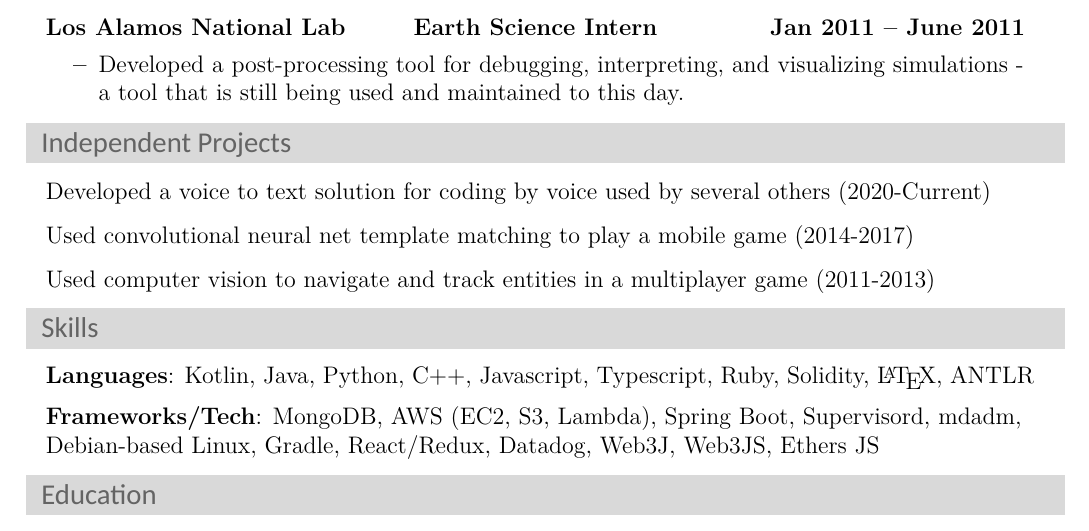
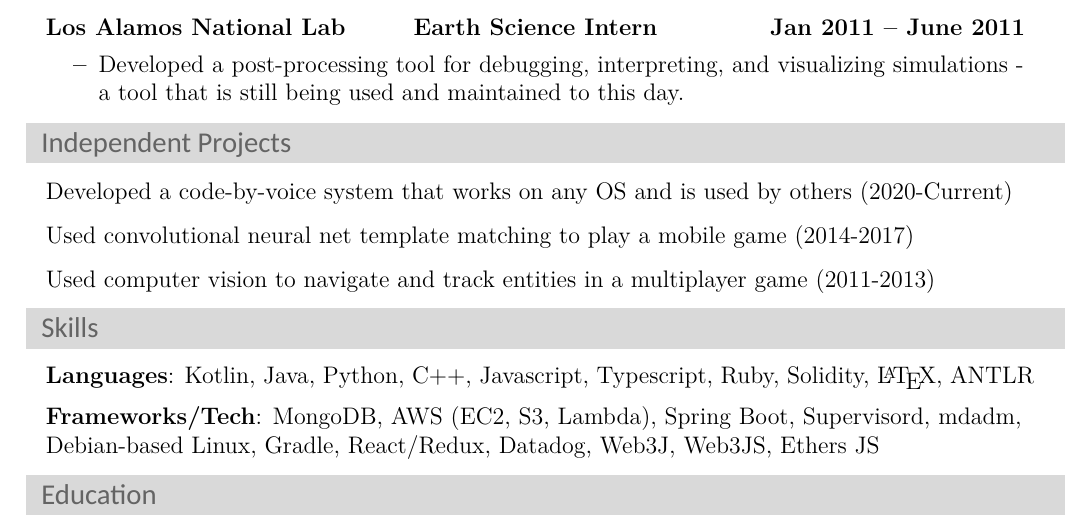
Before and after one commit to michaelscheung/resume, a LaTeX CV (Michael Cheung Resume.tex): part of the page, cut so that both start at the same text. Compiled offline with XeLaTeX; a missing font is replaced by an installed copy or a similar font.

Commit message:
Clarify that code by voice system works on any OS

```diff
--- a/Michael Cheung Resume.tex
+++ b/Michael Cheung Resume.tex
@@ -170,7 +170,7 @@
 		\end{itemize}
 	\resheading{Independent Projects}
     \begin{itemize}[leftmargin=\topitemize,label={}]
-    	\resitem{Developed a voice to text solution for coding by voice used by several others (2020-Current)}
+    	\resitem{Developed a code-by-voice system that works on any OS and is used by others (2020-Current)}
 		\resitem{Used convolutional neural net template matching to play a mobile game (2014-2017)}
 		\resitem{Used computer vision to navigate and track entities in a multiplayer game (2011-2013)}
     \end{itemize}
```
Also changed, not shown: Michael Cheung Resume.pdf.
